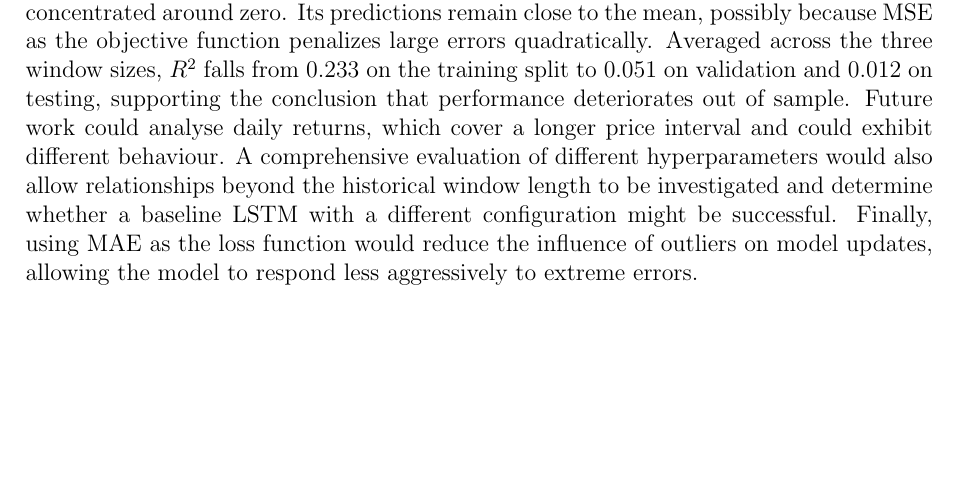
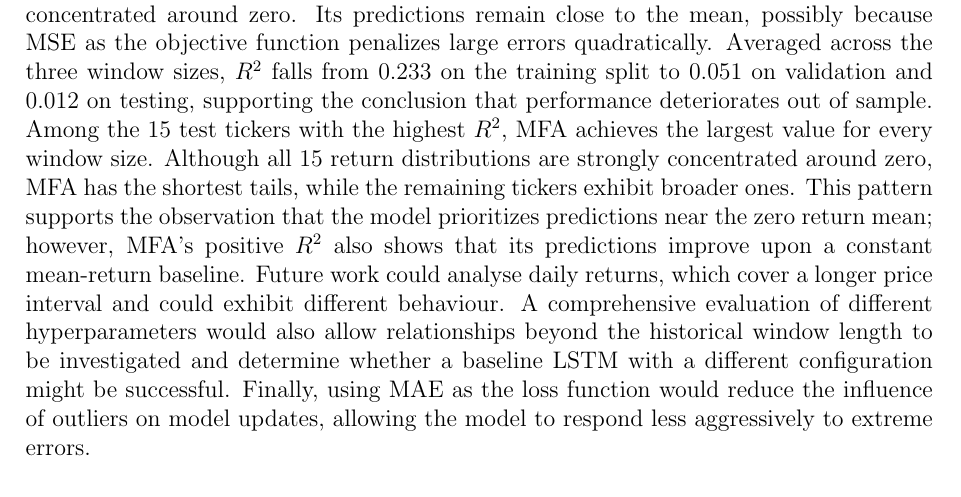
Before and after one commit to barussifelipe/timeseries_analysis, a LaTeX paper (ref/vvsi.tex): part of page 21 of 21, cut so that both start at the same text, the shorter picture padded with empty space. Compiled offline with pdfLaTeX.

Commit message:
Relate MFA distribution to R2 conclusion

```diff
--- a/ref/vvsi.tex
+++ b/ref/vvsi.tex
@@ -484,8 +484,14 @@ which are concentrated around zero. Its predictions remain close to the mean,
 possibly because MSE as the objective function penalizes large errors
 quadratically. Averaged across the three window sizes, $R^2$ falls from 0.233
 on the training split to 0.051 on validation and 0.012 on testing, supporting
-the conclusion that performance deteriorates out of sample. Future work could
-analyse daily returns, which cover a longer
+the conclusion that performance deteriorates out of sample. Among the 15 test
+tickers with the highest $R^2$, MFA achieves the largest value for every window
+size. Although all 15 return distributions are strongly concentrated around
+zero, MFA has the shortest tails, while the remaining tickers exhibit broader
+ones. This pattern supports the observation that the model prioritizes
+predictions near the zero return mean; however, MFA's positive $R^2$ also shows
+that its predictions improve upon a constant mean-return baseline. Future work
+could analyse daily returns, which cover a longer
 price interval and could exhibit different behaviour. A comprehensive
 evaluation of different hyperparameters would also allow relationships beyond
 the historical window length to be investigated and determine whether a
```
